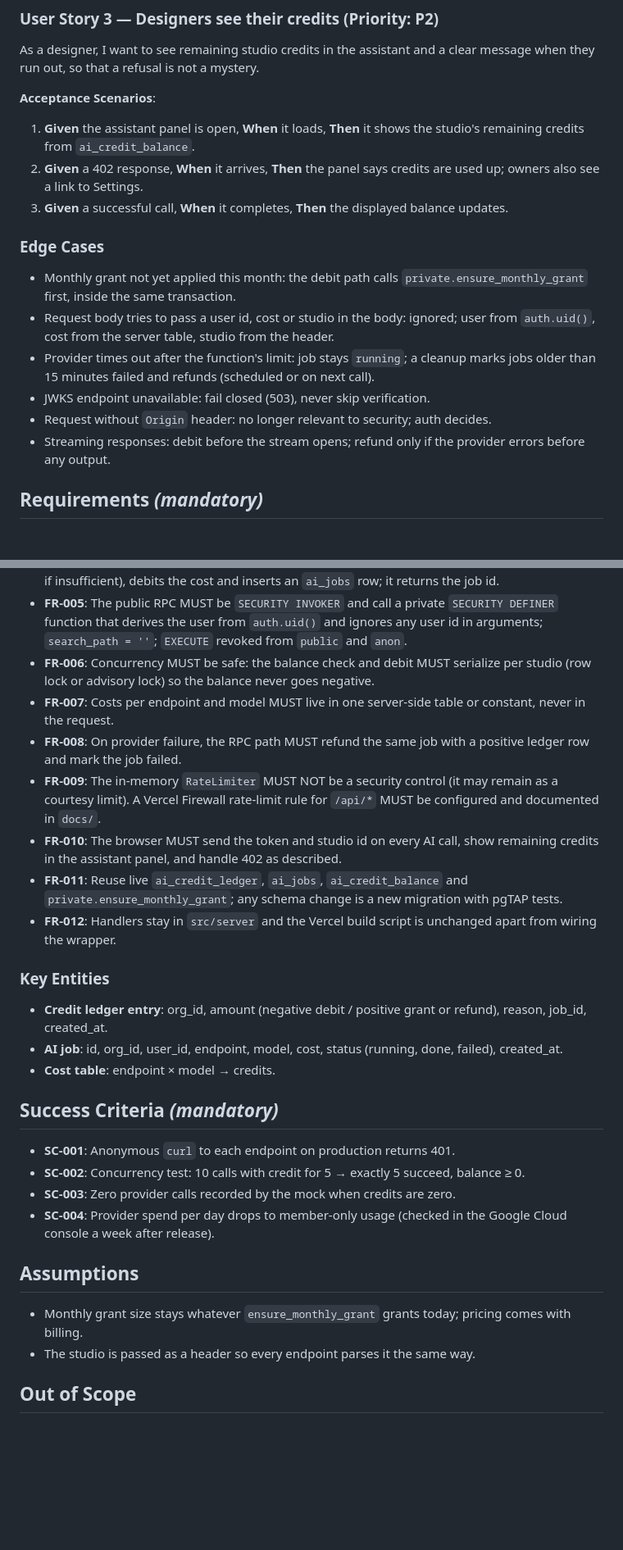
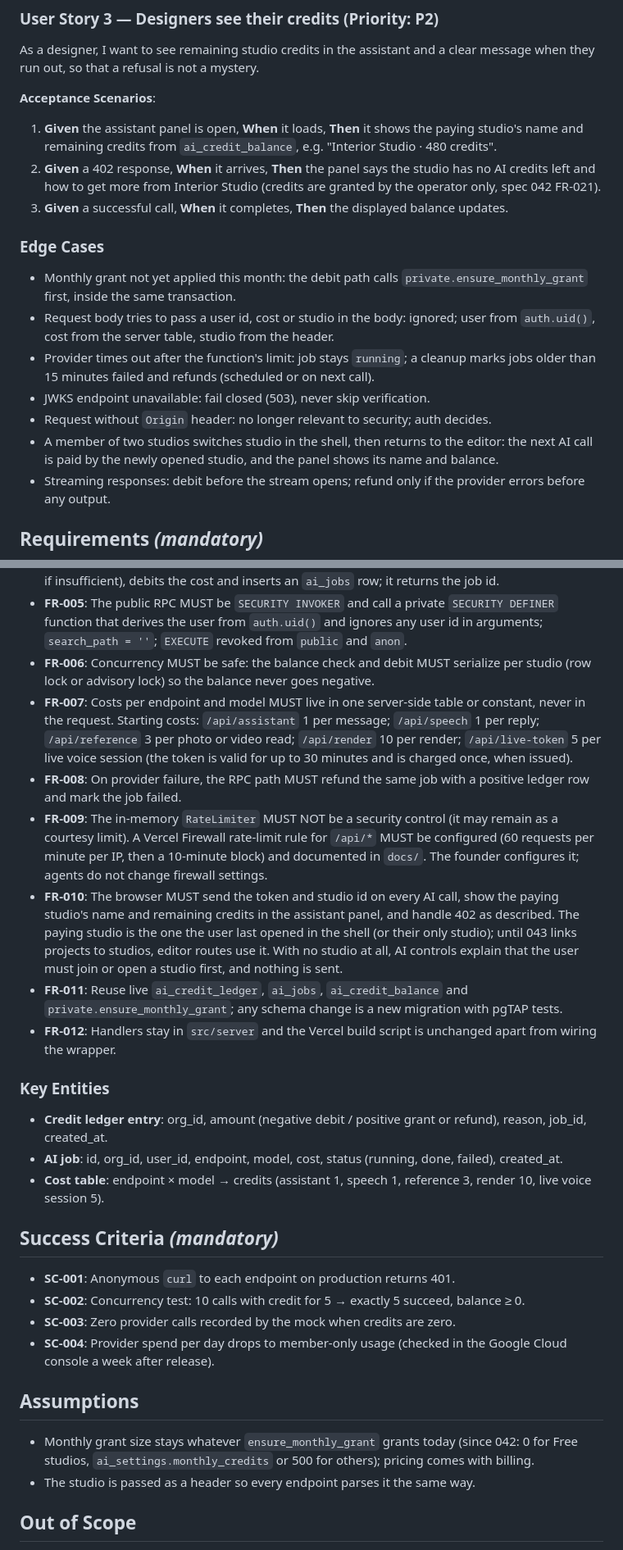
Before and after one commit to ajha23/interior-studio, a Markdown page: specs/045-ai-auth-and-credits/spec.md, 2 parts joined by grey strips. Shown at 82% size. Rendered like a GitHub page; blank space fills up the shorter version.

Commit message:
spec(045): clarify costs, paying studio, firewall limit; carry over 042 credit decisions
Co-Authored-By: Claude Opus 5.5 <noreply@anthropic.com>

```diff
--- a/specs/045-ai-auth-and-credits/spec.md
+++ b/specs/045-ai-auth-and-credits/spec.md
@@ -56,8 +65,8 @@ As a designer, I want to see remaining studio credits in the assistant and a cle
 
 **Acceptance Scenarios**:
 
-1. **Given** the assistant panel is open, **When** it loads, **Then** it shows the studio's remaining credits from `ai_credit_balance`.
-2. **Given** a 402 response, **When** it arrives, **Then** the panel says credits are used up; owners also see a link to Settings.
+1. **Given** the assistant panel is open, **When** it loads, **Then** it shows the paying studio's name and remaining credits from `ai_credit_balance`, e.g. "Interior Studio · 480 credits".
+2. **Given** a 402 response, **When** it arrives, **Then** the panel says the studio has no AI credits left and how to get more from Interior Studio (credits are granted by the operator only, spec 042 FR-021).
 3. **Given** a successful call, **When** it completes, **Then** the displayed balance updates.
 
 ### Edge Cases
@@ -67,6 +76,7 @@ As a designer, I want to see remaining studio credits in the assistant and a cle
 - Provider times out after the function's limit: job stays `running`; a cleanup marks jobs older than 15 minutes failed and refunds (scheduled or on next call).
 - JWKS endpoint unavailable: fail closed (503), never skip verification.
 - Request without `Origin` header: no longer relevant to security; auth decides.
+- A member of two studios switches studio in the shell, then returns to the editor: the next AI call is paid by the newly opened studio, and the panel shows its name and balance.
 - Streaming responses: debit before the stream opens; refund only if the provider errors before any output.
 
 ## Requirements *(mandatory)*
@@ -79,10 +89,10 @@ As a designer, I want to see remaining studio credits in the assistant and a cle
 - **FR-004**: Before calling a provider, the handler MUST call one RPC that, in one transaction: checks membership (403 if none), rejects viewers (403), ensures the monthly grant, checks balance (402 if insufficient), debits the cost and inserts an `ai_jobs` row; it returns the job id.
 - **FR-005**: The public RPC MUST be `SECURITY INVOKER` and call a private `SECURITY DEFINER` function that derives the user from `auth.uid()` and ignores any user id in arguments; `search_path = ''`; `EXECUTE` revoked from `public` and `anon`.
 - **FR-006**: Concurrency MUST be safe: the balance check and debit MUST serialize per studio (row lock or advisory lock) so the balance never goes negative.
-- **FR-007**: Costs per endpoint and model MUST live in one server-side table or constant, never in the request.
+- **FR-007**: Costs per endpoint and model MUST live in one server-side table or constant, never in the request. Starting costs: `/api/assistant` 1 per message; `/api/speech` 1 per reply; `/api/reference` 3 per photo or video read; `/api/render` 10 per render; `/api/live-token` 5 per live voice session (the token is valid for up to 30 minutes and is charged once, when issued).
 - **FR-008**: On provider failure, the RPC path MUST refund the same job with a positive ledger row and mark the job failed.
-- **FR-009**: The in-memory `RateLimiter` MUST NOT be a security control (it may remain as a courtesy limit). A Vercel Firewall rate-limit rule for `/api/*` MUST be configured and documented in `docs/`.
-- **FR-010**: The browser MUST send the token and studio id on every AI call, show remaining credits in the assistant panel, and handle 402 as described.
+- **FR-009**: The in-memory `RateLimiter` MUST NOT be a security control (it may remain as a courtesy limit). A Vercel Firewall rate-limit rule for `/api/*` MUST be configured (60 requests per minute per IP, then a 10-minute block) and documented in `docs/`. The founder configures it; agents do not change firewall settings.
+- **FR-010**: The browser MUST send the token and studio id on every AI call, show the paying studio's name and remaining credits in the assistant panel, and handle 402 as described. The paying studio is the one the user last opened in the shell (or their only studio); until 043 links projects to studios, editor routes use it. With no studio at all, AI controls explain that the user must join or open a studio first, and nothing is sent.
 - **FR-011**: Reuse live `ai_credit_ledger`, `ai_jobs`, `ai_credit_balance` and `private.ensure_monthly_grant`; any schema change is a new migration with pgTAP tests.
 - **FR-012**: Handlers stay in `src/server` and the Vercel build script is unchanged apart from wiring the wrapper.
 
@@ -90,7 +100,7 @@ As a designer, I want to see remaining studio credits in the assistant and a cle
 
 - **Credit ledger entry**: org_id, amount (negative debit / positive grant or refund), reason, job_id, created_at.
 - **AI job**: id, org_id, user_id, endpoint, model, cost, status (running, done, failed), created_at.
-- **Cost table**: endpoint × model → credits.
+- **Cost table**: endpoint × model → credits (assistant 1, speech 1, reference 3, render 10, live voice session 5).
 
 ## Success Criteria *(mandatory)*
 
@@ -101,7 +111,7 @@ As a designer, I want to see remaining studio credits in the assistant and a cle
 
 ## Assumptions
 
-- Monthly grant size stays whatever `ensure_monthly_grant` grants today; pricing comes with billing.
+- Monthly grant size stays whatever `ensure_monthly_grant` grants today (since 042: 0 for Free studios, `ai_settings.monthly_credits` or 500 for others); pricing comes with billing.
 - The studio is passed as a header so every endpoint parses it the same way.
 
 ## Out of Scope
```
Also changed, not shown: other parts of specs/045-ai-auth-and-credits/spec.md (+10 -1 lines).
